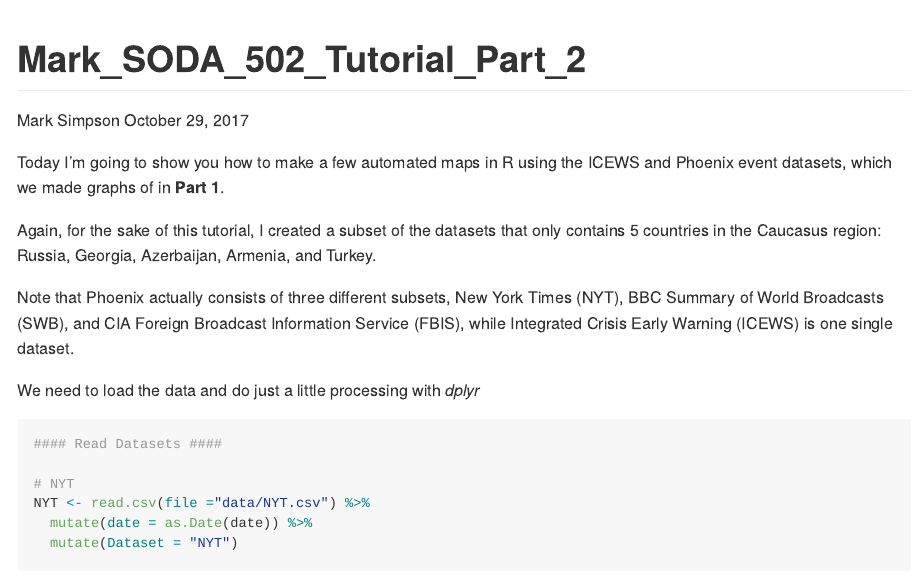
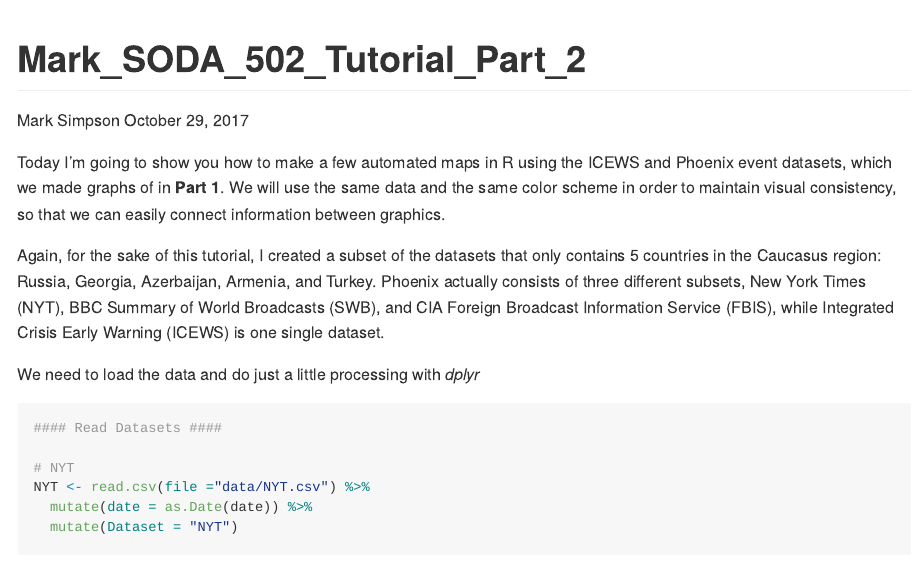
Before and after one commit to PrinzEugn/Mark-SODA-502-Methods, an R Markdown document (Mark SODA 502 Part 2.Rmd): the page in a window 1100 px wide, from its top. Rendered offline with R 4.5, knitr and Pandoc, with nearby package versions; some code elsewhere in the file could not run offline.

Commit message:
Update text

````diff
--- a/Mark SODA 502 Part 2.Rmd
+++ b/Mark SODA 502 Part 2.Rmd
@@ -13,11 +13,9 @@ library(ggplot2, suppressPackageStartupMessages(TRUE))
 
 ```
 
-Today I'm going to show you how to make a few  automated maps in R using the ICEWS and Phoenix event datasets, which we made graphs of in **Part 1**.
+Today I'm going to show you how to make a few  automated maps in R using the ICEWS and Phoenix event datasets, which we made graphs of in **Part 1**. We will use the same data and the same color scheme in order to maintain visual consistency, so that we can easily connect information between graphics.
 
-Again, for the sake of this tutorial, I created a subset of the datasets that only contains 5 countries in the Caucasus region: Russia, Georgia, Azerbaijan, Armenia, and Turkey.
-
-Note that Phoenix actually consists of three different subsets, New York Times (NYT), BBC Summary of World Broadcasts (SWB), and CIA Foreign Broadcast Information Service (FBIS), while Integrated Crisis Early Warning (ICEWS) is one single dataset.
+Again, for the sake of this tutorial, I created a subset of the datasets that only contains 5 countries in the Caucasus region: Russia, Georgia, Azerbaijan, Armenia, and Turkey. Phoenix actually consists of three different subsets, New York Times (NYT), BBC Summary of World Broadcasts (SWB), and CIA Foreign Broadcast Information Service (FBIS), while Integrated Crisis Early Warning (ICEWS) is one single dataset.
 
 We need to load the data and do just a little processing with *dplyr*
 
````
